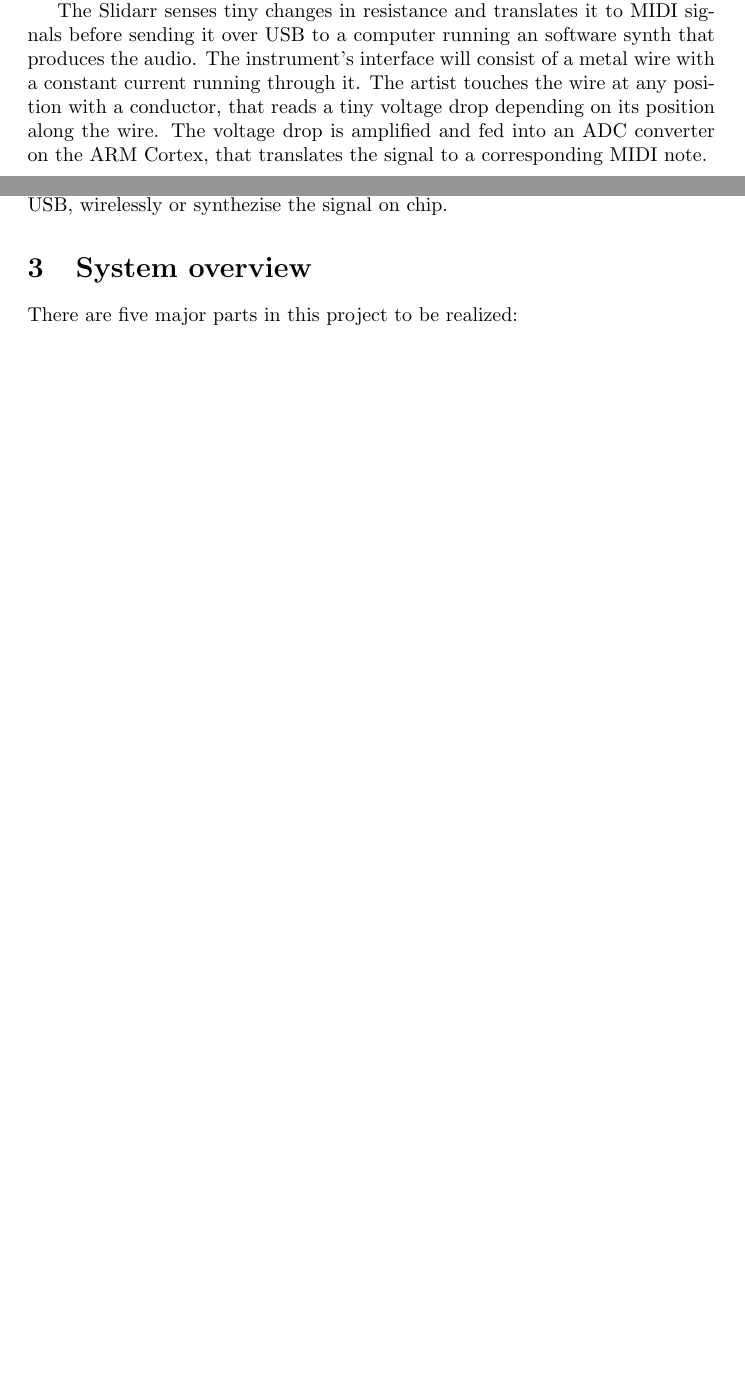
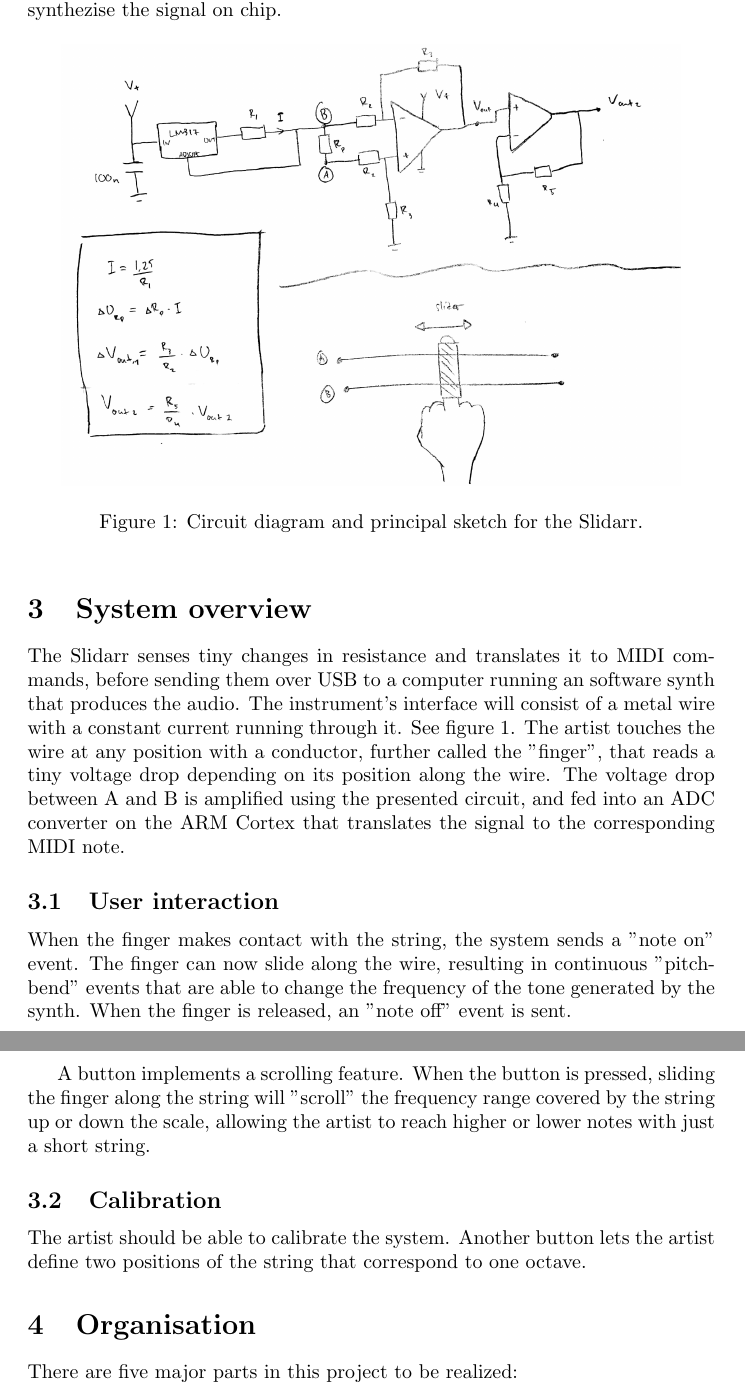
Before and after one commit to Deffendor/slidar, a LaTeX document (documentation/reports/prestudy/slidar-prestudy.tex): two parts of pages 1 and 2 of 2 before the commit and two parts of pages 2 and 3 of 3 after it, joined at a grey line, cut so that both start at the same text, the shorter picture padded with empty space. Compiled offline with pdfLaTeX.

Commit message:
Prestudy report writing and gitignore

```diff
--- a/documentation/reports/prestudy/slidar-prestudy.tex
+++ b/documentation/reports/prestudy/slidar-prestudy.tex
@@ -11,15 +12,34 @@ Construction of the Slidarr}
 \maketitle
 
 \section{Introduction}
-The idea is to create a new revolutionary musical instrument called Slidarr. It originated from using the guitar instrument but instread of pulling the strings, the fingers will slide on two of the strings without the strings making any sound. The sound will come from the relative location of the fingers on the strings which will be determined by the electronic equipment developed in this project.
+The idea is to create a new revolutionary musical instrument called Slidarr. It originated from using the guitar instrument but instread of pulling the strings, the fingers will slide on the strings without the strings making any sound. The sound will come from the relative location of the fingers on the strings which will be determined by the electronic equipment developed in this project.
 
-The Slidarr senses tiny changes in resistance and translates it to MIDI signals before sending it over USB to a computer running an software synth that produces the audio. The instrument's interface will consist of a metal wire with a constant current running through it. The artist touches the wire at any position with a conductor, that reads a tiny voltage drop depending on its position along the wire. The voltage drop is amplified and fed into an ADC converter on the ARM Cortex, that translates the signal to a corresponding MIDI note.
+Since the construction of the actual instrument is very simple, just some strings and and wires, it can be build in many different ways. For example, it can be attached to a steel-stringed guitar, but also built as a one-stringed guitar or like a violin with a conductive bow.
 
 \section{Objectives}
-On a guitar there are usually six strings, for this prototype the minimum objective is to get two strings running first. In addition to that, the project will be started using optimal conditions for the strings and the conductor on the hand. This means using a very good conductor on the finger to bridge the strings, so that the biggest resistance is the length of the wires. If this works, the next move would be to use bare hands with possibly other strings that have a similar resistance. Once the MIDI data is created from the ADC there are several options what to do with it e.g. send it to a computer/syntheziser via USB, wirelessly or synthezise the signal on chip.
+On a guitar there are usually six strings, but this instrument only needs one or two strings to operate. In addition to that, the project will be started using optimal conditions for the strings and the conductor on the hand. This means using a very good conductor on the finger to bridge the strings, so that the biggest resistance is the length of the wires. If this works, the next move would be to use bare hands with possibly other strings that have a similar resistance. Once the MIDI data is created from the ADC there are several options what to do with it e.g. send it to a computer/syntheziser via USB, wirelessly or synthezise the signal on chip.
+
+\begin{figure}[h]
+  \centering
+  %  \vspace*{-0.15in}
+  \includegraphics[width=0.9\textwidth]{circuit.png}
+  \caption{Circuit diagram and principal sketch for the Slidarr.}
+  \label{fig:circuit}
+\end{figure}
 
 \section{System overview}
+The Slidarr senses tiny changes in resistance and translates it to MIDI commands, before sending them over USB to a computer running an software synth that produces the audio. The instrument's interface will consist of a metal wire with a constant current running through it. See figure \ref{fig:circuit}. The artist touches the wire at any position with a conductor, further called the "finger", that reads a tiny voltage drop depending on its position along the wire. The voltage drop between A and B is amplified using the presented circuit, and fed into an ADC converter on the ARM Cortex that translates the signal to the corresponding MIDI note.
 
+\subsection{User interaction}
+
+When the finger makes contact with the string, the system sends a "note on" event. The finger can now slide along the wire, resulting in continuous "pitchbend" events that are able to change the frequency of the tone generated by the synth. When the finger is released, an "note off" event is sent.
+
+A button implements a scrolling feature. When the button is pressed, sliding the finger along the string will "scroll" the frequency range covered by the string up or down the scale, allowing the artist to reach higher or lower notes with just a short string.
+
+\subsection{Calibration}
+The artist should be able to calibrate the system. Another button lets the artist define two positions of the string that correspond to one octave.
+
+\section{Organisation}
 
 There are five major parts in this project to be realized:
 \begin{itemize}
```
Also changed, not shown: documentation/reports/prestudy/circuit.png (added), documentation/reports/prestudy/slidar-prestudy.pdf, documentation/reports/prestudy/slidar-prestudy.tex (6 more changed lines), 3 other files.
